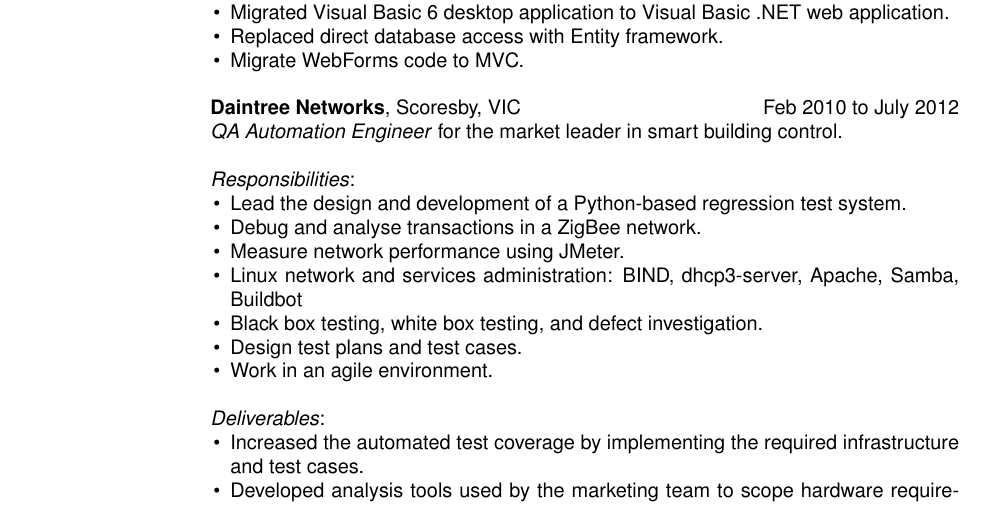
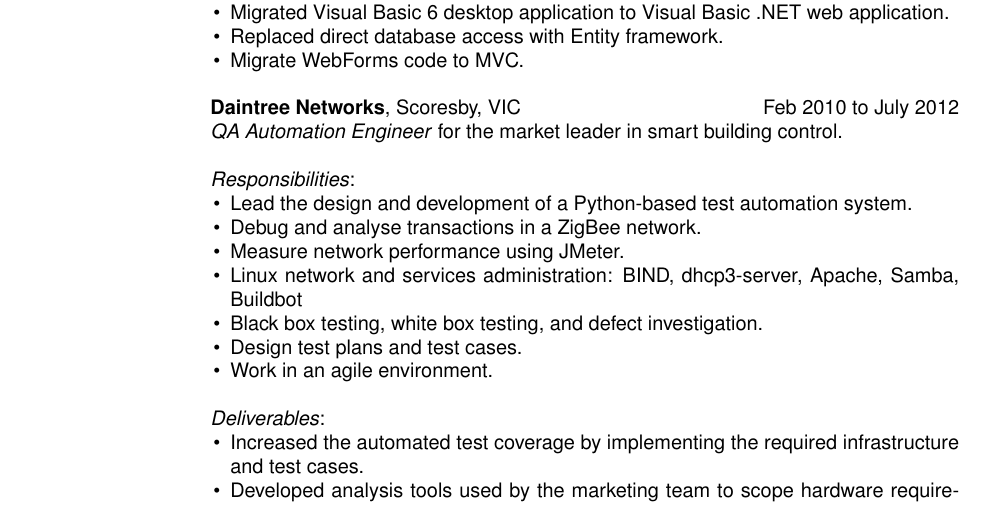
Before and after one commit to aablack/resume, a LaTeX CV (resume.tex): part of page 1 of 2, cut so that both start at the same text. Compiled offline with pdfLaTeX.

Commit message:
minor fix

```diff
--- a/resume.tex
+++ b/resume.tex
@@ -53,7 +53,7 @@
 
         \textit{Responsibilities}:
         \begin{list}{\labelitemi}{\leftmargin=1em \itemsep=-2pt}
-            \item{Lead the design and development of a Python-based regression test system.}
+            \item{Lead the design and development of a Python-based test automation system.}
             \item{Debug and analyse transactions in a ZigBee network.}
             \item{Measure network performance using JMeter.}
             \item{Linux network and services administration: BIND, dhcp3-server, Apache, Samba, Buildbot}
```
